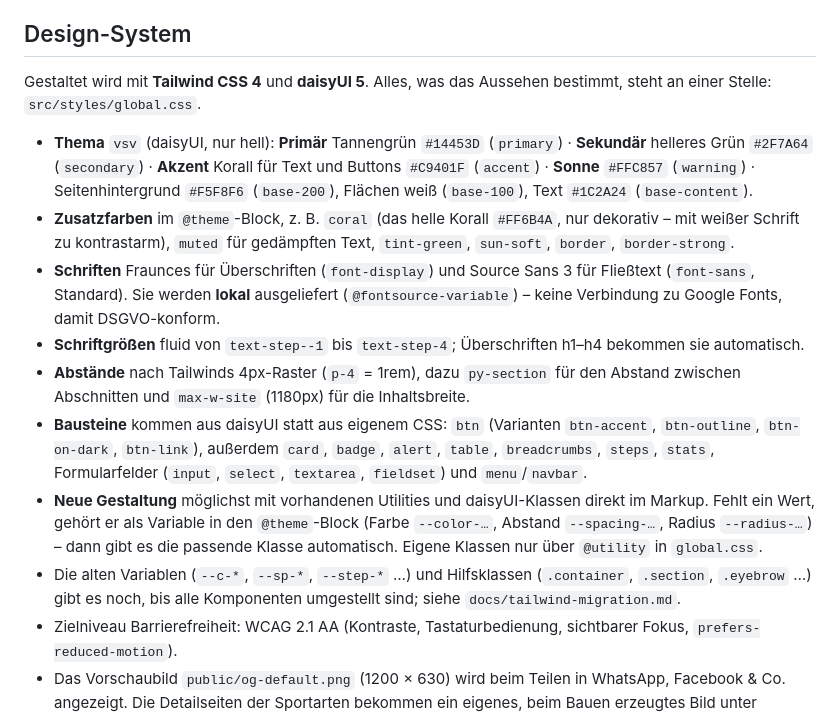
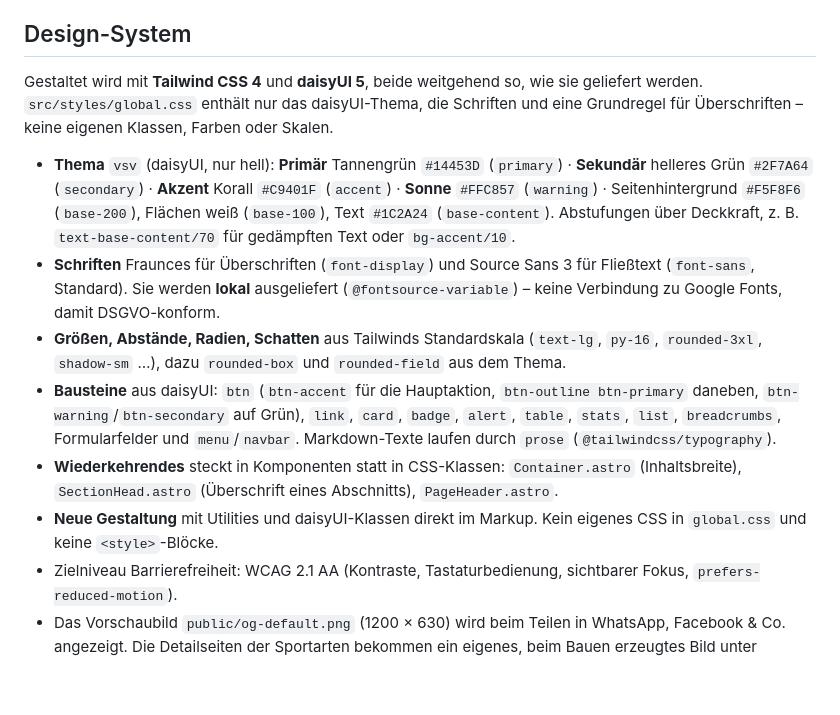
Before and after one commit to greenhorn315/vsv-roessing, a Markdown page: README.md, the part around the change. GitHub-like rendering; blank space fills up the shorter version.

Commit message:
Design-System im README beschrieben, Migrationsnotiz entfernt
Co-Authored-By: Claude Opus 5.5 <noreply@anthropic.com>

```diff
--- a/README.md
+++ b/README.md
@@ -87,38 +87,34 @@ Die generierten Typen liegen unter `.astro/` und gehören nicht ins Repository;
 
 ## Design-System
 
-Gestaltet wird mit **Tailwind CSS 4** und **daisyUI 5**. Alles, was das
-Aussehen bestimmt, steht an einer Stelle: `src/styles/global.css`.
+Gestaltet wird mit **Tailwind CSS 4** und **daisyUI 5**, beide weitgehend
+so, wie sie geliefert werden. `src/styles/global.css` enthält nur das
+daisyUI-Thema, die Schriften und eine Grundregel für Überschriften – keine
+eigenen Klassen, Farben oder Skalen.
 
 * **Thema** `vsv` (daisyUI, nur hell): **Primär** Tannengrün `#14453D`
   (`primary`) · **Sekundär** helleres Grün `#2F7A64` (`secondary`) ·
-  **Akzent** Korall für Text und Buttons `#C9401F` (`accent`) · **Sonne**
-  `#FFC857` (`warning`) · Seitenhintergrund `#F5F8F6` (`base-200`), Flächen
-  weiß (`base-100`), Text `#1C2A24` (`base-content`).
-* **Zusatzfarben** im `@theme`-Block, z. B. `coral` (das helle Korall
-  `#FF6B4A`, nur dekorativ – mit weißer Schrift zu kontrastarm), `muted`
-  für gedämpften Text, `tint-green`, `sun-soft`, `border`, `border-strong`.
+  **Akzent** Korall `#C9401F` (`accent`) · **Sonne** `#FFC857` (`warning`) ·
+  Seitenhintergrund `#F5F8F6` (`base-200`), Flächen weiß (`base-100`), Text
+  `#1C2A24` (`base-content`). Abstufungen über Deckkraft, z. B.
+  `text-base-content/70` für gedämpften Text oder `bg-accent/10`.
 * **Schriften** Fraunces für Überschriften (`font-display`) und Source Sans 3
   für Fließtext (`font-sans`, Standard). Sie werden **lokal** ausgeliefert
   (`@fontsource-variable`) – keine Verbindung zu Google Fonts, damit
   DSGVO-konform.
-* **Schriftgrößen** fluid von `text-step--1` bis `text-step-4`; Überschriften
-  h1–h4 bekommen sie automatisch.
-* **Abstände** nach Tailwinds 4px-Raster (`p-4` = 1rem), dazu `py-section`
-  für den Abstand zwischen Abschnitten und `max-w-site` (1180px) für die
-  Inhaltsbreite.
-* **Bausteine** kommen aus daisyUI statt aus eigenem CSS: `btn` (Varianten
-  `btn-accent`, `btn-outline`, `btn-on-dark`, `btn-link`), außerdem `card`,
-  `badge`, `alert`, `table`, `breadcrumbs`, `steps`, `stats`, Formularfelder
-  (`input`, `select`, `textarea`, `fieldset`) und `menu`/`navbar`.
-* **Neue Gestaltung** möglichst mit vorhandenen Utilities und
-  daisyUI-Klassen direkt im Markup. Fehlt ein Wert, gehört er als Variable
-  in den `@theme`-Block (Farbe `--color-…`, Abstand `--spacing-…`, Radius
-  `--radius-…`) – dann gibt es die passende Klasse automatisch. Eigene
-  Klassen nur über `@utility` in `global.css`.
-* Die alten Variablen (`--c-*`, `--sp-*`, `--step-*` …) und Hilfsklassen
-  (`.container`, `.section`, `.eyebrow` …) gibt es noch, bis alle Komponenten
-  umgestellt sind; siehe `docs/tailwind-migration.md`.
+* **Größen, Abstände, Radien, Schatten** aus Tailwinds Standardskala
+  (`text-lg`, `py-16`, `rounded-3xl`, `shadow-sm` …), dazu `rounded-box` und
+  `rounded-field` aus dem Thema.
+* **Bausteine** aus daisyUI: `btn` (`btn-accent` für die Hauptaktion,
+  `btn-outline btn-primary` daneben, `btn-warning`/`btn-secondary` auf
+  Grün), `link`, `card`, `badge`, `alert`, `table`, `stats`, `list`,
+  `breadcrumbs`, Formularfelder und `menu`/`navbar`. Markdown-Texte laufen
+  durch `prose` (`@tailwindcss/typography`).
+* **Wiederkehrendes** steckt in Komponenten statt in CSS-Klassen:
+  `Container.astro` (Inhaltsbreite), `SectionHead.astro` (Überschrift eines
+  Abschnitts), `PageHeader.astro`.
+* **Neue Gestaltung** mit Utilities und daisyUI-Klassen direkt im Markup.
+  Kein eigenes CSS in `global.css` und keine `<style>`-Blöcke.
 * Zielniveau Barrierefreiheit: WCAG 2.1 AA (Kontraste, Tastaturbedienung,
   sichtbarer Fokus, `prefers-reduced-motion`).
 * Das Vorschaubild `public/og-default.png` (1200 × 630) wird beim Teilen in
```
Also changed, not shown: docs/tailwind-migration.md (deleted, +0 -286 lines).
